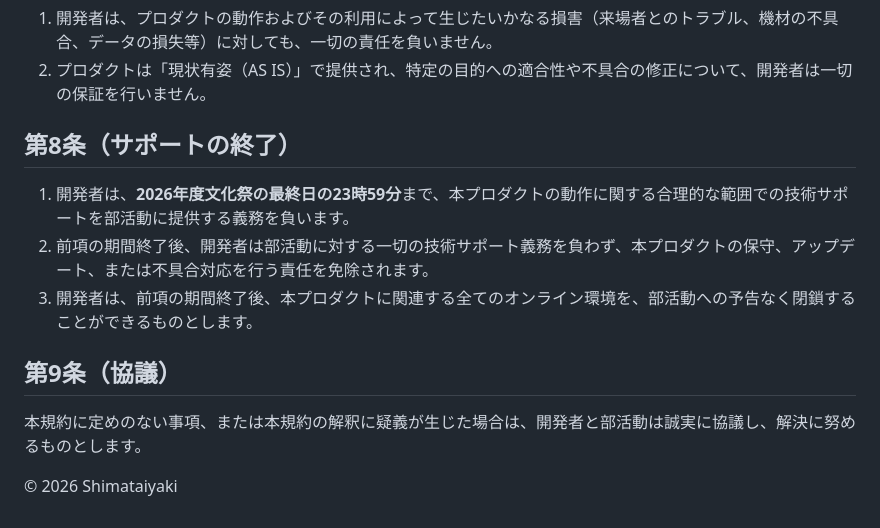
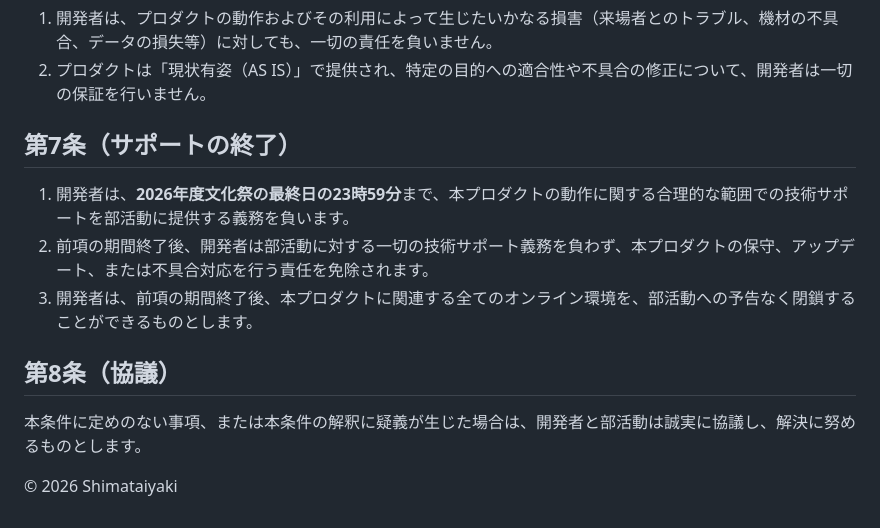
Before and after one commit to shimataiyaki/tech-shrine, a Markdown page: docs/legal/terms.md, the part around one of its changes. Rendered like a GitHub page.

```diff
--- a/docs/legal/terms.md
+++ b/docs/legal/terms.md
@@ -51,14 +41,14 @@
 1. 開発者は、プロダクトの動作およびその利用によって生じたいかなる損害（来場者とのトラブル、機材の不具合、データの損失等）に対しても、一切の責任を負いません。
 2. プロダクトは「現状有姿（AS IS）」で提供され、特定の目的への適合性や不具合の修正について、開発者は一切の保証を行いません。
 
-## 第8条（サポートの終了）
+## 第7条（サポートの終了）
 
 1. 開発者は、**2026年度文化祭の最終日の23時59分**まで、本プロダクトの動作に関する合理的な範囲での技術サポートを部活動に提供する義務を負います。
 2. 前項の期間終了後、開発者は部活動に対する一切の技術サポート義務を負わず、本プロダクトの保守、アップデート、または不具合対応を行う責任を免除されます。
 3. 開発者は、前項の期間終了後、本プロダクトに関連する全てのオンライン環境を、部活動への予告なく閉鎖することができるものとします。
 
-## 第9条（協議）
+## 第8条（協議）
 
-本規約に定めのない事項、または本規約の解釈に疑義が生じた場合は、開発者と部活動は誠実に協議し、解決に努めるものとします。
+本条件に定めのない事項、または本条件の解釈に疑義が生じた場合は、開発者と部活動は誠実に協議し、解決に努めるものとします。
 
 © 2026 Shimataiyaki
```
Also changed, not shown: other parts of docs/legal/terms.md (+11 -21 lines).
